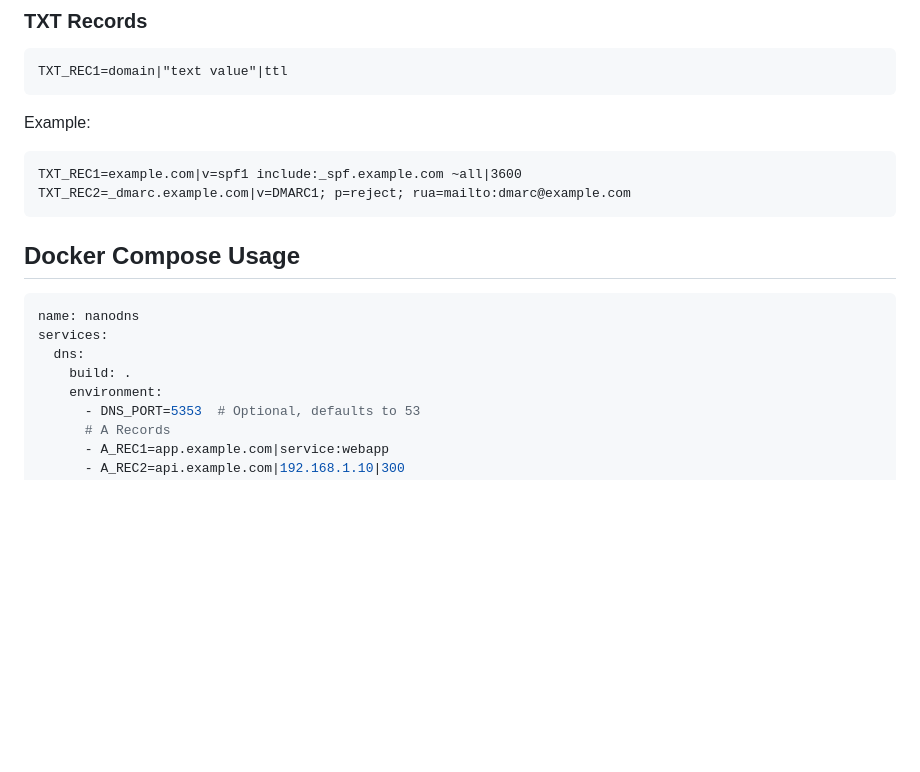
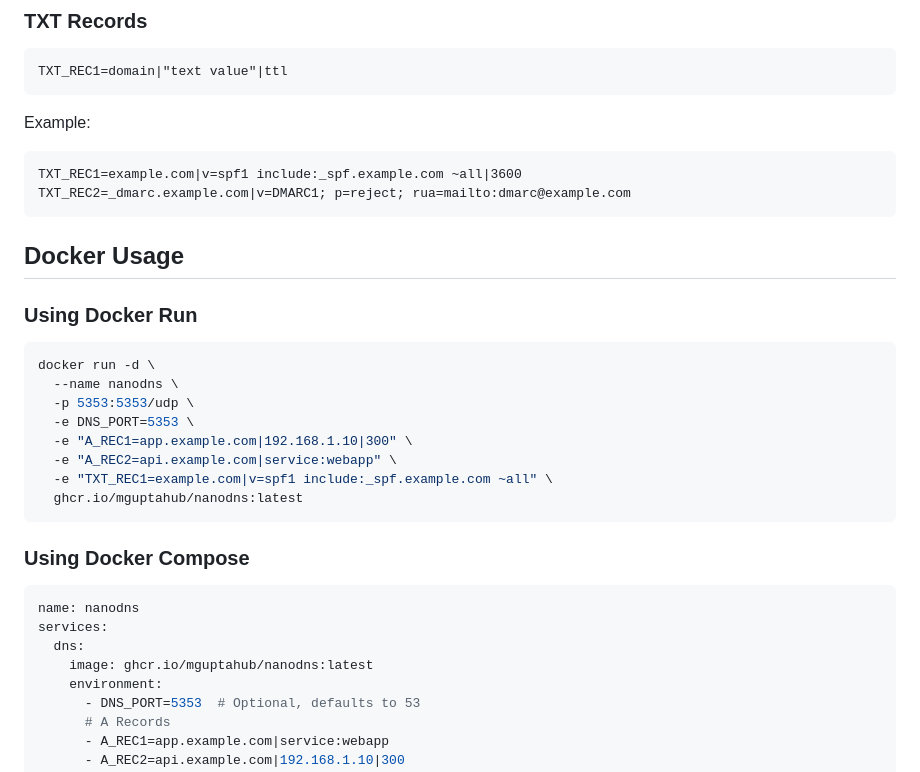
Before and after one commit to mguptahub/nanodns, a Markdown page: README.md, the part around one of its changes. Drawn GitHub-style; blank space fills up the shorter version.

````diff
--- a/README.md
+++ b/README.md
@@ -115,13 +115,27 @@ TXT_REC1=example.com|v=spf1 include:_spf.example.com ~all|3600
 TXT_REC2=_dmarc.example.com|v=DMARC1; p=reject; rua=mailto:dmarc@example.com
 ```
 
-## Docker Compose Usage
 
+## Docker Usage
+
+### Using Docker Run
+```bash
+docker run -d \
+  --name nanodns \
+  -p 5353:5353/udp \
+  -e DNS_PORT=5353 \
+  -e "A_REC1=app.example.com|192.168.1.10|300" \
+  -e "A_REC2=api.example.com|service:webapp" \
+  -e "TXT_REC1=example.com|v=spf1 include:_spf.example.com ~all" \
+  ghcr.io/mguptahub/nanodns:latest
+```
+
+### Using Docker Compose
 ```yaml
 name: nanodns
 services:
   dns:
-    build: .
+    image: ghcr.io/mguptahub/nanodns:latest
     environment:
       - DNS_PORT=5353  # Optional, defaults to 53
       # A Records
````
Also changed, not shown: other parts of README.md (+39 -5 lines), CONTRIBUTING.md (added, +105 -0 lines).
